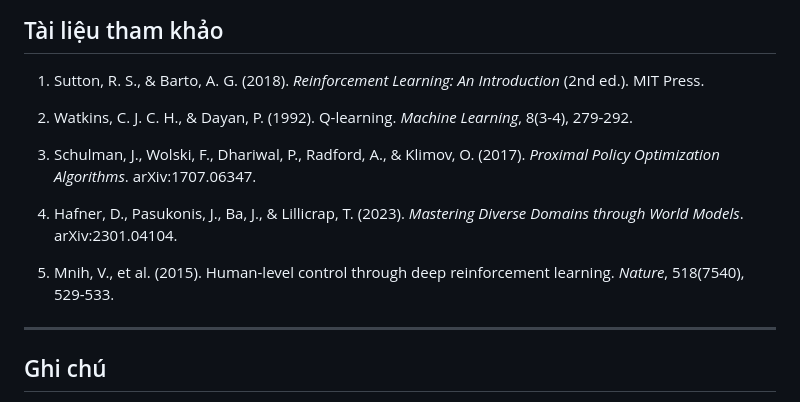
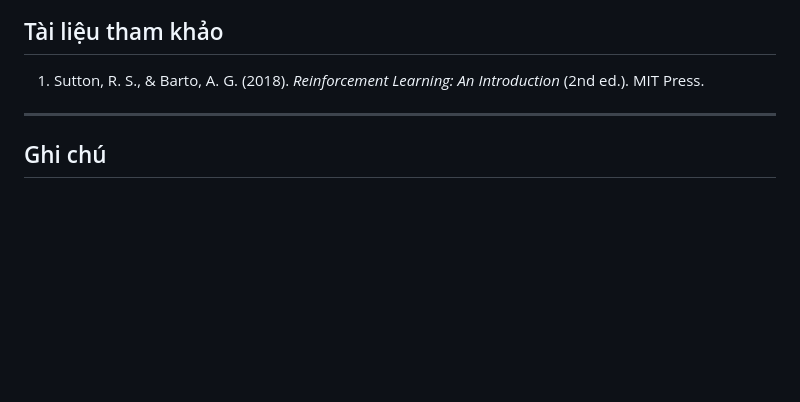
Before and after one commit to HeroKeyboardUT/Reinforcement-Learning-Research, a Markdown page: README.md, the part around the change. GitHub-like rendering; blank space fills up the shorter version.

```diff
--- a/README.md
+++ b/README.md
@@ -251,14 +251,6 @@ DATH/
 
 1. Sutton, R. S., & Barto, A. G. (2018). _Reinforcement Learning: An Introduction_ (2nd ed.). MIT Press.
 
-2. Watkins, C. J. C. H., & Dayan, P. (1992). Q-learning. _Machine Learning_, 8(3-4), 279-292.
-
-3. Schulman, J., Wolski, F., Dhariwal, P., Radford, A., & Klimov, O. (2017). _Proximal Policy Optimization Algorithms_. arXiv:1707.06347.
-
-4. Hafner, D., Pasukonis, J., Ba, J., & Lillicrap, T. (2023). _Mastering Diverse Domains through World Models_. arXiv:2301.04104.
-
-5. Mnih, V., et al. (2015). Human-level control through deep reinforcement learning. _Nature_, 518(7540), 529-533.
-
 ---
 
 ## Ghi chú
```
